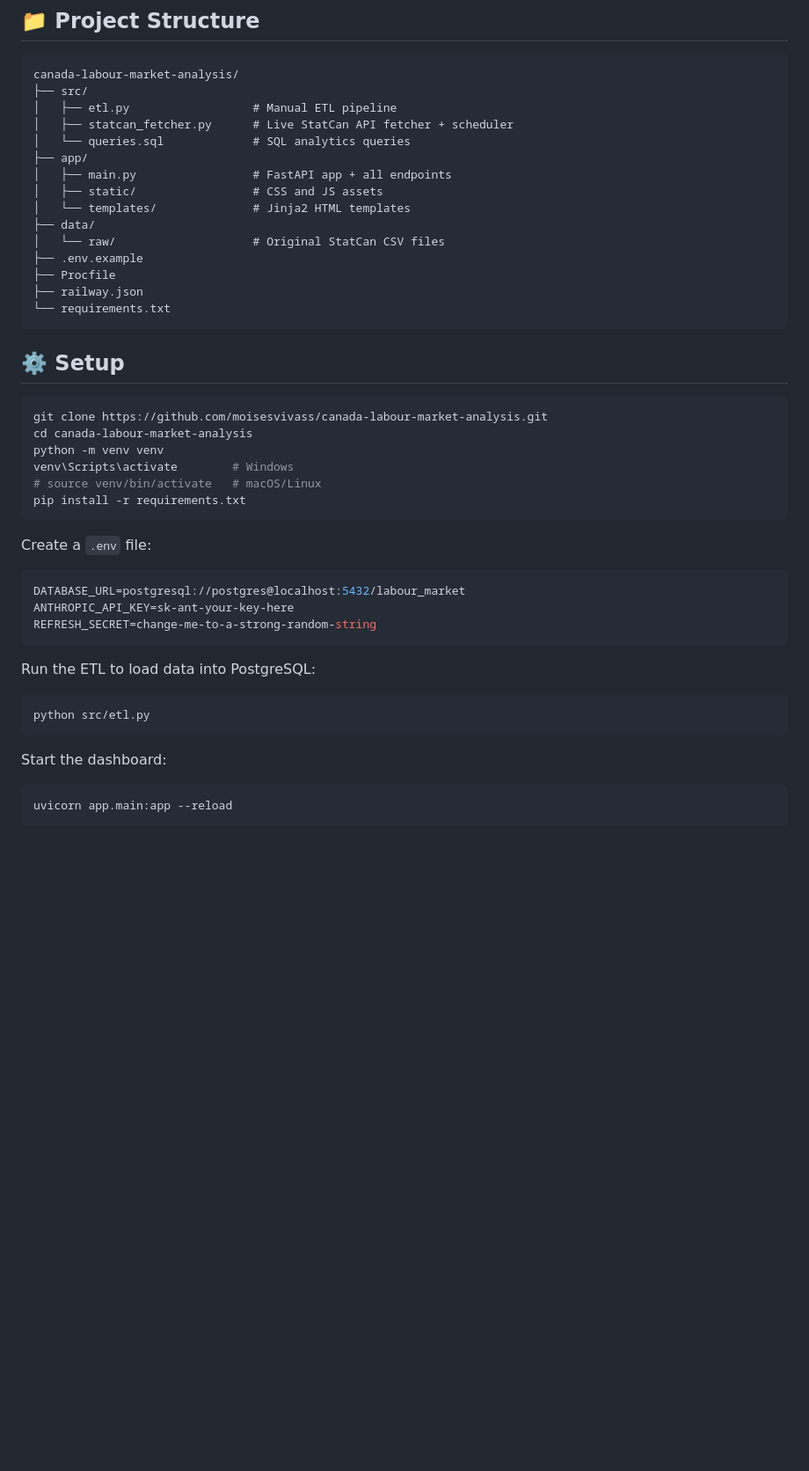
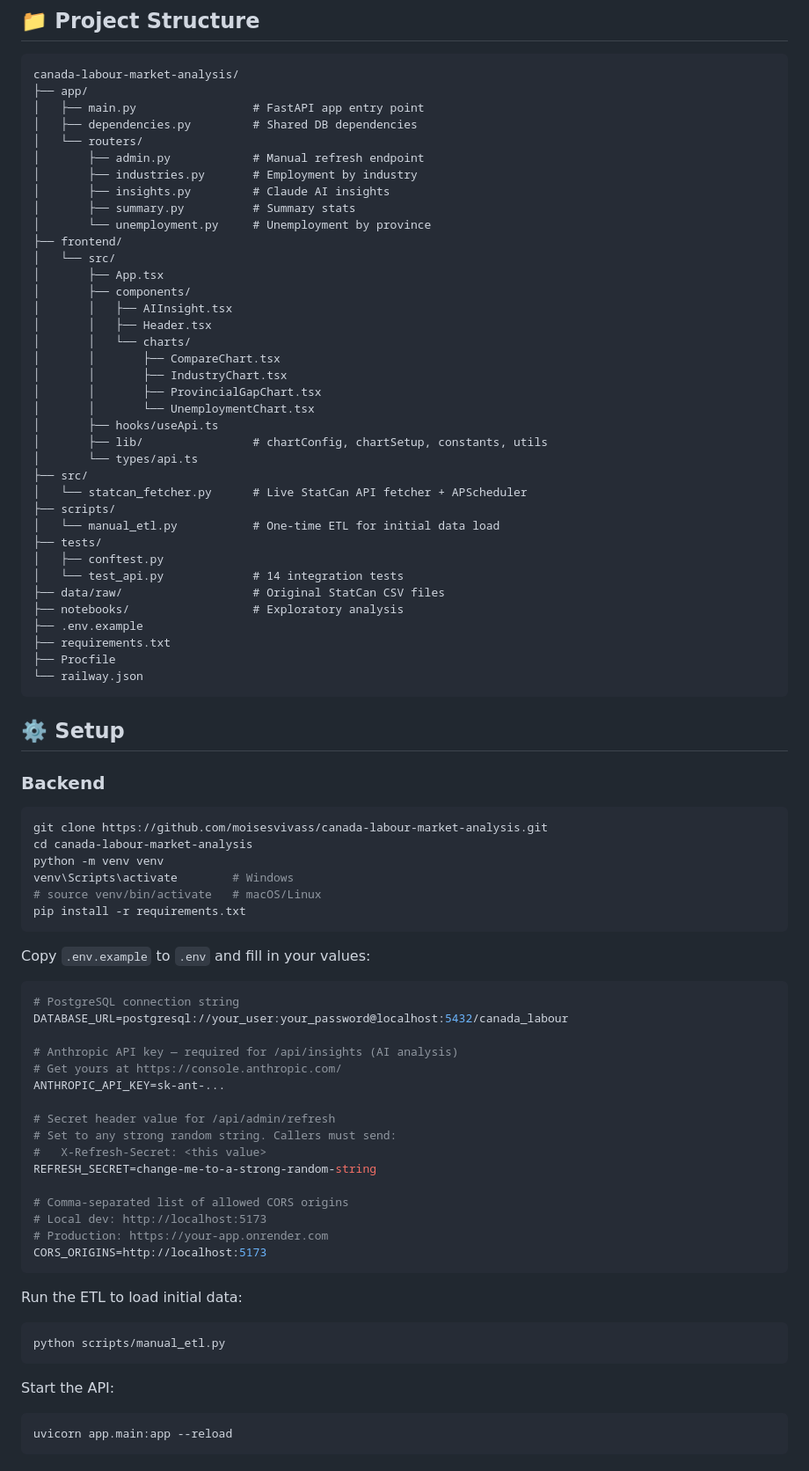
Before and after one commit to moisesvivass/canada-labour-market-analysis, a Markdown page: README.md, the part around one of its changes. Shown at 88% size. Rendered like a GitHub page; blank space fills up the shorter version.

Commit message:
Update README to reflect current project state

````diff
--- a/README.md
+++ b/README.md
@@ -52,23 +58,46 @@ Data is seasonally adjusted, filtered for ages 15+, and covers 11 Canadian provi
 ```
 canada-labour-market-analysis/
+├── app/
+│   ├── main.py                 # FastAPI app entry point
+│   ├── dependencies.py         # Shared DB dependencies
+│   └── routers/
+│       ├── admin.py            # Manual refresh endpoint
+│       ├── industries.py       # Employment by industry
+│       ├── insights.py         # Claude AI insights
+│       ├── summary.py          # Summary stats
+│       └── unemployment.py     # Unemployment by province
+├── frontend/
+│   └── src/
+│       ├── App.tsx
+│       ├── components/
+│       │   ├── AIInsight.tsx
+│       │   ├── Header.tsx
+│       │   └── charts/
+│       │       ├── CompareChart.tsx
+│       │       ├── IndustryChart.tsx
+│       │       ├── ProvincialGapChart.tsx
+│       │       └── UnemploymentChart.tsx
+│       ├── hooks/useApi.ts
+│       ├── lib/                # chartConfig, chartSetup, constants, utils
+│       └── types/api.ts
 ├── src/
-│   ├── etl.py                  # Manual ETL pipeline
-│   ├── statcan_fetcher.py      # Live StatCan API fetcher + scheduler
-│   └── queries.sql             # SQL analytics queries
-├── app/
-│   ├── main.py                 # FastAPI app + all endpoints
-│   ├── static/                 # CSS and JS assets
-│   └── templates/              # Jinja2 HTML templates
-├── data/
-│   └── raw/                    # Original StatCan CSV files
+│   └── statcan_fetcher.py      # Live StatCan API fetcher + APScheduler
+├── scripts/
+│   └── manual_etl.py           # One-time ETL for initial data load
+├── tests/
+│   ├── conftest.py
+│   └── test_api.py             # 14 integration tests
+├── data/raw/                   # Original StatCan CSV files
+├── notebooks/                  # Exploratory analysis
 ├── .env.example
+├── requirements.txt
 ├── Procfile
-├── railway.json
-└── requirements.txt
+└── railway.json
 ```
 
 ## ⚙️ Setup
 
+### Backend
 ```bash
 git clone https://github.com/moisesvivass/canada-labour-market-analysis.git
 cd canada-labour-market-analysis
@@ -78,22 +107,32 @@ venv\Scripts\activate        # Windows
 pip install -r requirements.txt
 ```
 
-Create a `.env` file:
+Copy `.env.example` to `.env` and fill in your values:
+```env
+# PostgreSQL connection string
+DATABASE_URL=postgresql://your_user:your_password@localhost:5432/canada_labour
 
-```env
-DATABASE_URL=postgresql://postgres@localhost:5432/labour_market
-ANTHROPIC_API_KEY=sk-ant-your-key-here
+# Anthropic API key — required for /api/insights (AI analysis)
+# Get yours at https://console.anthropic.com/
+ANTHROPIC_API_KEY=sk-ant-...
+
+# Secret header value for /api/admin/refresh
+# Set to any strong random string. Callers must send:
+#   X-Refresh-Secret: <this value>
 REFRESH_SECRET=change-me-to-a-strong-random-string
+
+# Comma-separated list of allowed CORS origins
+# Local dev: http://localhost:5173
+# Production: https://your-app.onrender.com
+CORS_ORIGINS=http://localhost:5173
 ```
 
-Run the ETL to load data into PostgreSQL:
-
+Run the ETL to load initial data:
 ```bash
-python src/etl.py
+python scripts/manual_etl.py
 ```
 
-Start the dashboard:
-
+Start the API:
 ```bash
 uvicorn app.main:app --reload
 ```
````
Also changed, not shown: other parts of README.md (+40 -19 lines).
